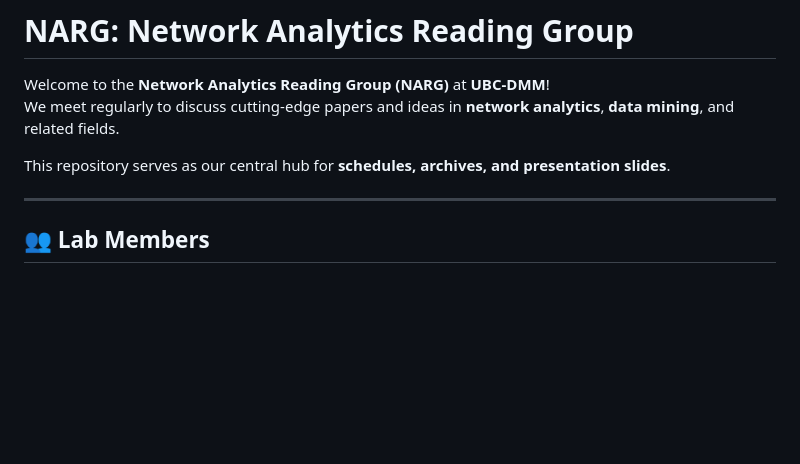
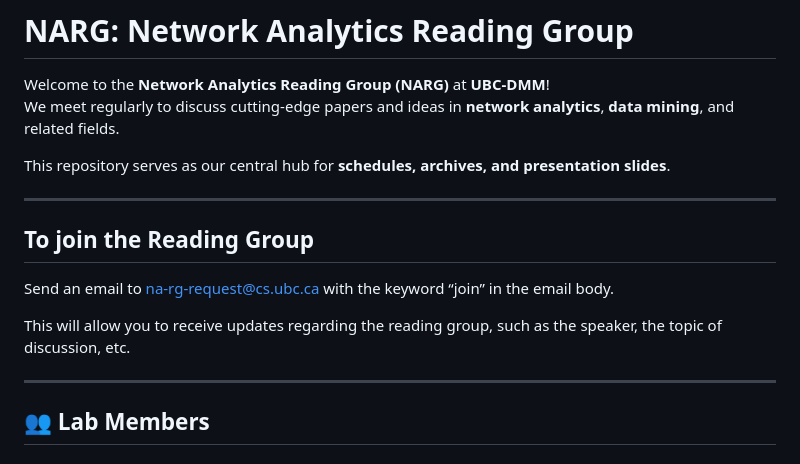
Before and after one commit to UBC-DMM/NARG, a Markdown page: README.md, the part around the change. Drawn GitHub-style; blank space fills up the shorter version.

```diff
--- a/README.md
+++ b/README.md
@@ -4,6 +4,12 @@ Welcome to the **Network Analytics Reading Group (NARG)** at **UBC-DMM**!
 We meet regularly to discuss cutting-edge papers and ideas in **network analytics**, **data mining**, and related fields.
 
 This repository serves as our central hub for **schedules, archives, and presentation slides**.
+
+---
+## **To join the Reading Group**
+Send an email to na-rg-request@cs.ubc.ca with the keyword “join” in the email body.
+
+This will allow you to receive updates regarding the reading group, such as the speaker, the topic of discussion, etc.
 
 ---
 
```
